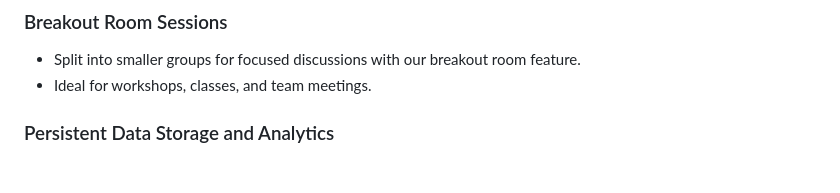
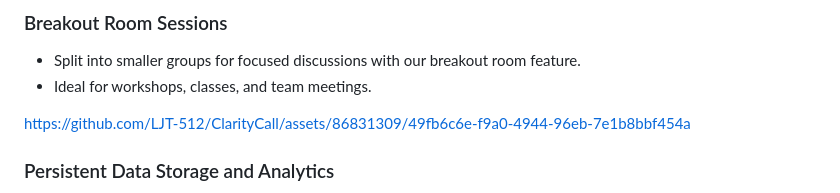
Before and after one commit to LJT-512/ClarityCall, a Markdown page: README.md, the part around the change. Rendered like a GitHub page; blank space fills up the shorter version.

```diff
--- a/README.md
+++ b/README.md
@@ -41,6 +41,8 @@ https://github.com/LJT-512/ClarityCall/assets/86831309/6e680350-76d4-4add-bbfb-1
 - Split into smaller groups for focused discussions with our breakout room feature.
 - Ideal for workshops, classes, and team meetings.
 
+https://github.com/LJT-512/ClarityCall/assets/86831309/49fb6c6e-f9a0-4944-96eb-7e1b8bbf454a
+
 ### Persistent Data Storage and Analytics
 - Securely store meeting data with AWS RDS and PostgreSQL.
 - Analyze meeting engagement with integrated Chart.js and D3.js analytics.
```
